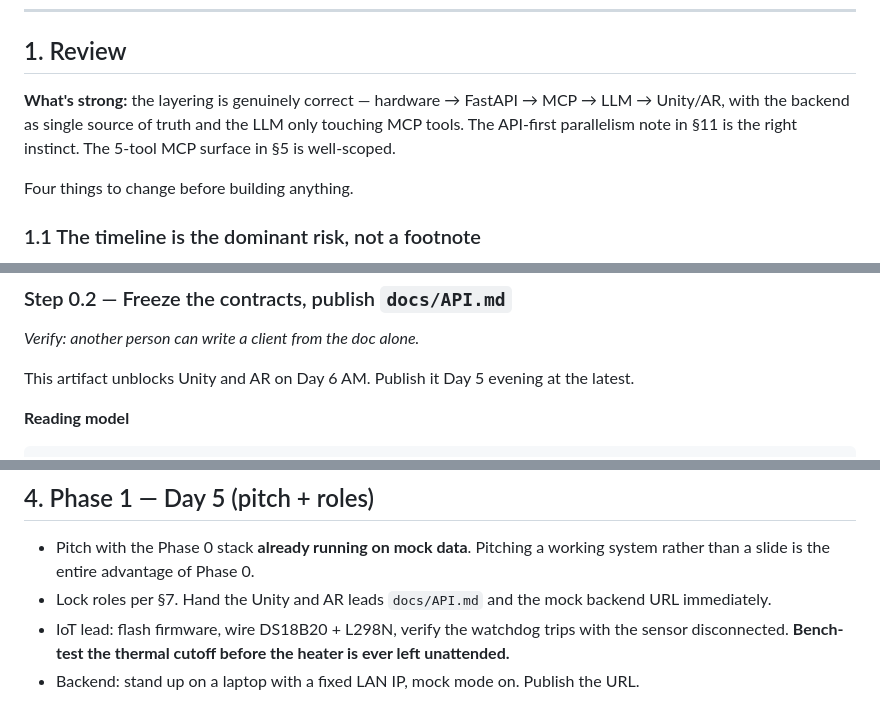
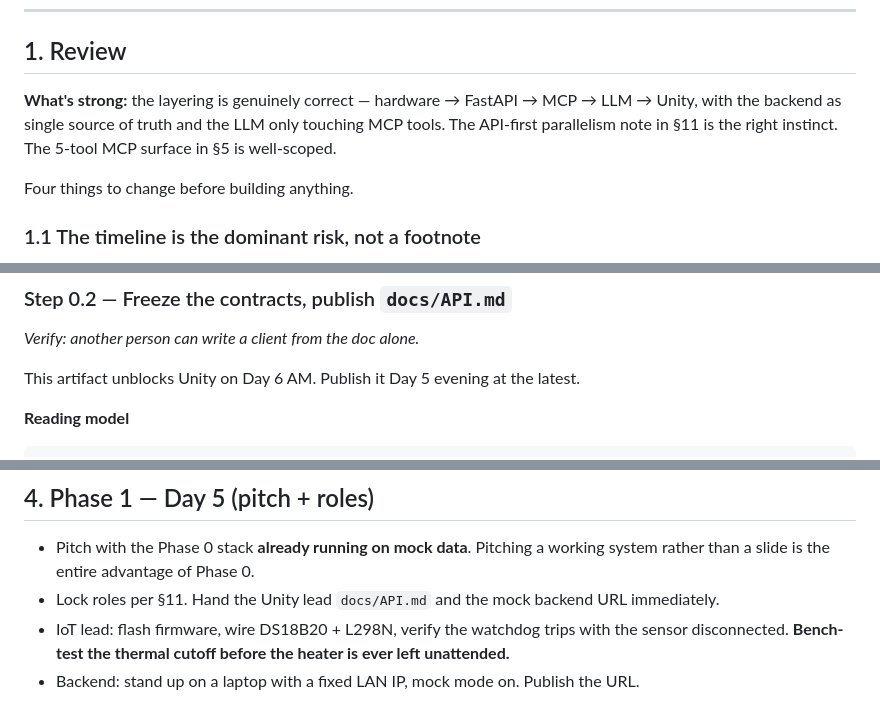
Before and after one commit to ASAD-BE18/agritwin, a Markdown page: docs/Implementation_Plan.md, 3 parts joined by grey strips. Rendered like a GitHub page.

```diff
--- a/docs/Implementation_Plan.md
+++ b/docs/Implementation_Plan.md
@@ -8,7 +8,7 @@
 
 ## 1. Review
 
-**What's strong:** the layering is genuinely correct — hardware → FastAPI → MCP → LLM → Unity/AR, with the backend as single source of truth and the LLM only touching MCP tools. The API-first parallelism note in §11 is the right instinct. The 5-tool MCP surface in §5 is well-scoped.
+**What's strong:** the layering is genuinely correct — hardware → FastAPI → MCP → LLM → Unity, with the backend as single source of truth and the LLM only touching MCP tools. The API-first parallelism note in §11 is the right instinct. The 5-tool MCP surface in §5 is well-scoped.
 
 Four things to change before building anything.
 
@@ -121,7 +130,7 @@ Python 3.11, `pyproject.toml`, ruff + pytest. Run tests locally before each merg
 ### Step 0.2 — Freeze the contracts, publish `docs/API.md`
 *Verify: another person can write a client from the doc alone.*
 
-This artifact unblocks Unity and AR on Day 6 AM. Publish it Day 5 evening at the latest.
+This artifact unblocks Unity on Day 6 AM. Publish it Day 5 evening at the latest.
 
 **Reading model**
 
@@ -240,7 +249,7 @@ Turn these into an automated test asserting the right tool was called for each.
 ## 4. Phase 1 — Day 5 (pitch + roles)
 
 - Pitch with the Phase 0 stack **already running on mock data**. Pitching a working system rather than a slide is the entire advantage of Phase 0.
-- Lock roles per §7. Hand the Unity and AR leads `docs/API.md` and the mock backend URL immediately.
+- Lock roles per §11. Hand the Unity lead `docs/API.md` and the mock backend URL immediately.
 - IoT lead: flash firmware, wire DS18B20 + L298N, verify the watchdog trips with the sensor disconnected. **Bench-test the thermal cutoff before the heater is ever left unattended.**
 - Backend: stand up on a laptop with a fixed LAN IP, mock mode on. Publish the URL.
 
```
Also changed, not shown: other parts of docs/Implementation_Plan.md (+13 -4 lines).
